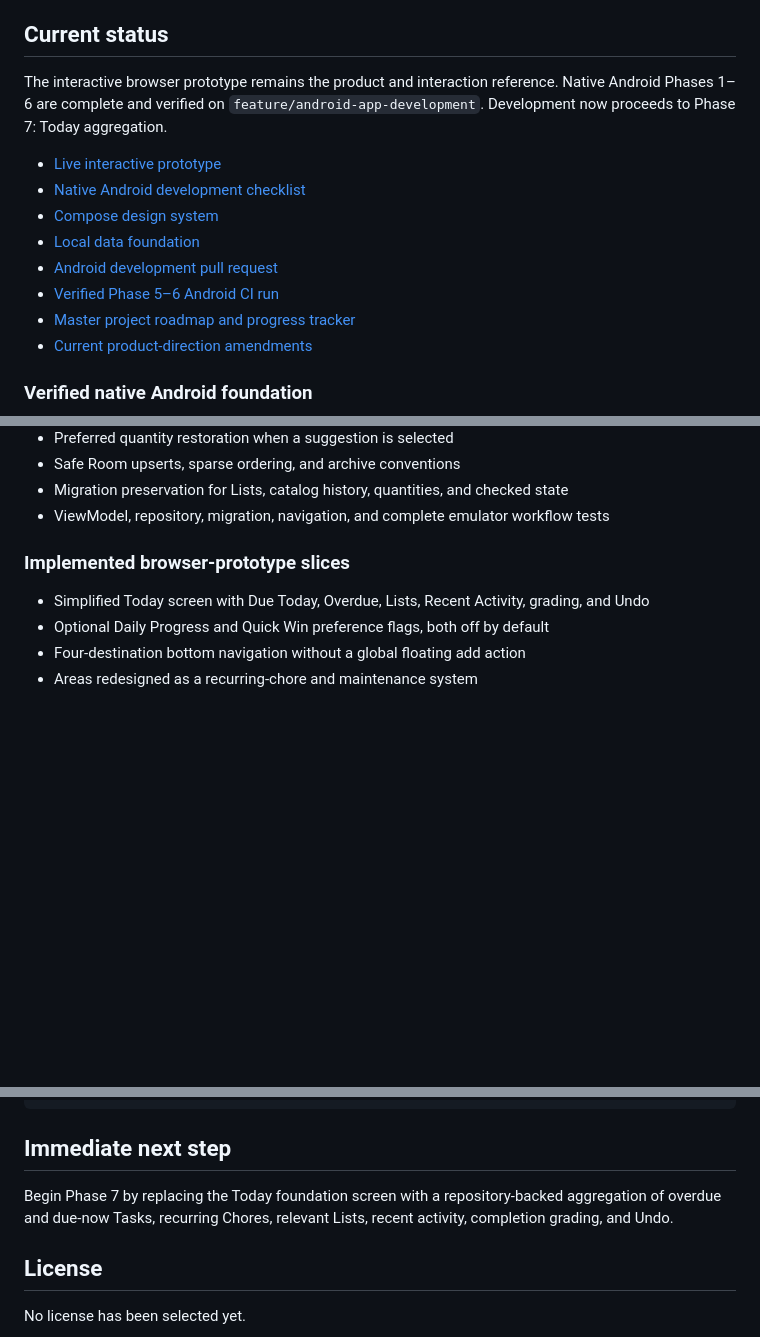
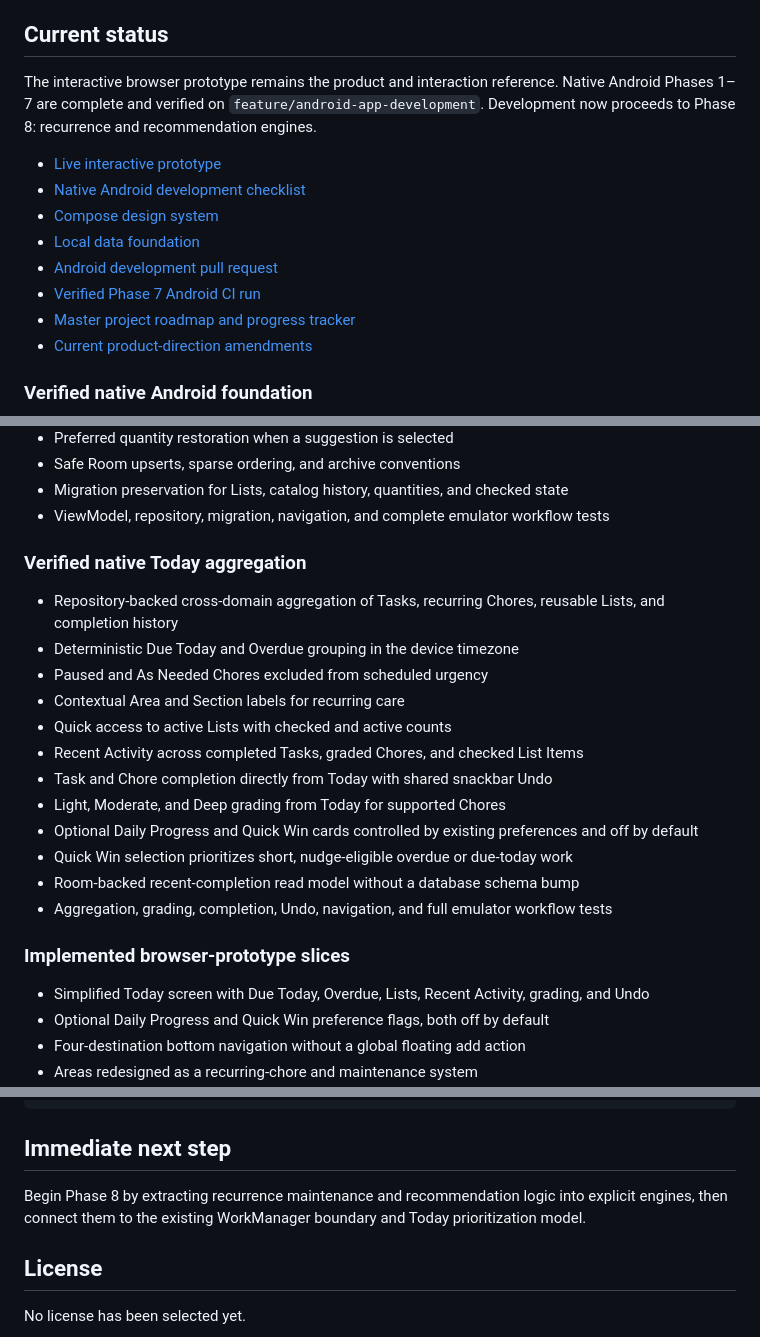
Before and after one commit to arrow2851/Nudge, a Markdown page: README.md, 3 parts joined by grey strips. Rendered like a GitHub page; blank space fills up the shorter version.

Commit message:
docs(today): document verified Phase 7

```diff
--- a/README.md
+++ b/README.md
@@ -4,14 +4,14 @@ Nudge is an Android-first, local-first productivity app that organizes recurring
 
 ## Current status
 
-The interactive browser prototype remains the product and interaction reference. Native Android Phases 1–6 are complete and verified on `feature/android-app-development`. Development now proceeds to Phase 7: Today aggregation.
+The interactive browser prototype remains the product and interaction reference. Native Android Phases 1–7 are complete and verified on `feature/android-app-development`. Development now proceeds to Phase 8: recurrence and recommendation engines.
 
 - [Live interactive prototype](https://arrow2851.github.io/Nudge/)
 - [Native Android development checklist](docs/progress/android-development.md)
 - [Compose design system](docs/design-system.md)
 - [Local data foundation](docs/local-data-foundation.md)
 - [Android development pull request](https://github.com/arrow2851/Nudge/pull/2)
-- [Verified Phase 5–6 Android CI run](https://github.com/arrow2851/Nudge/actions/runs/30854956621)
+- [Verified Phase 7 Android CI run](https://github.com/arrow2851/Nudge/actions/runs/30861757348)
 - [Master project roadmap and progress tracker](PROJECT-STATUS.md)
 - [Current product-direction amendments](docs/progress/product-direction-amendments.md)
 
@@ -93,6 +93,21 @@ The interactive browser prototype remains the product and interaction reference.
 - Safe Room upserts, sparse ordering, and archive conventions
 - Migration preservation for Lists, catalog history, quantities, and checked state
 - ViewModel, repository, migration, navigation, and complete emulator workflow tests
+
+### Verified native Today aggregation
+
+- Repository-backed cross-domain aggregation of Tasks, recurring Chores, reusable Lists, and completion history
+- Deterministic Due Today and Overdue grouping in the device timezone
+- Paused and As Needed Chores excluded from scheduled urgency
+- Contextual Area and Section labels for recurring care
+- Quick access to active Lists with checked and active counts
+- Recent Activity across completed Tasks, graded Chores, and checked List Items
+- Task and Chore completion directly from Today with shared snackbar Undo
+- Light, Moderate, and Deep grading from Today for supported Chores
+- Optional Daily Progress and Quick Win cards controlled by existing preferences and off by default
+- Quick Win selection prioritizes short, nudge-eligible overdue or due-today work
+- Room-backed recent-completion read model without a database schema bump
+- Aggregation, grading, completion, Undo, navigation, and full emulator workflow tests
 
 ### Implemented browser-prototype slices
 
@@ -216,7 +231,7 @@ nudge/
 
 ## Immediate next step
 
-Begin Phase 7 by replacing the Today foundation screen with a repository-backed aggregation of overdue and due-now Tasks, recurring Chores, relevant Lists, recent activity, completion grading, and Undo.
+Begin Phase 8 by extracting recurrence maintenance and recommendation logic into explicit engines, then connect them to the existing WorkManager boundary and Today prioritization model.
 
 ## License
 
```
